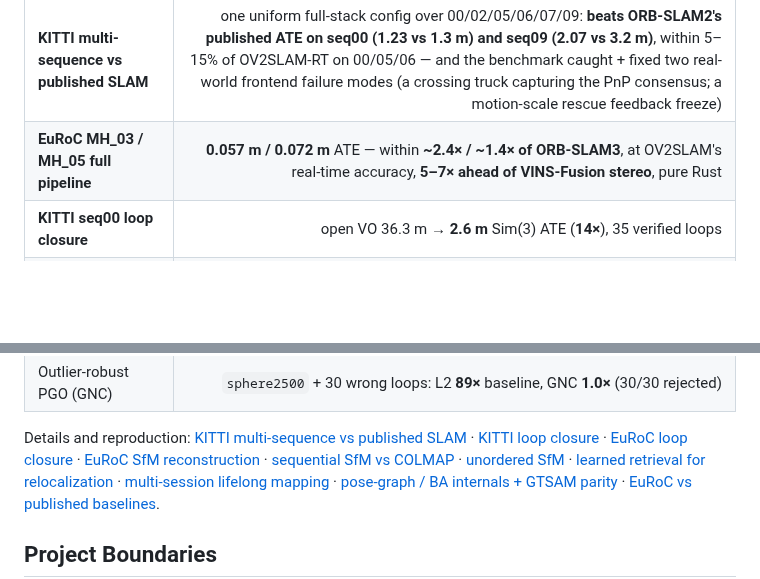
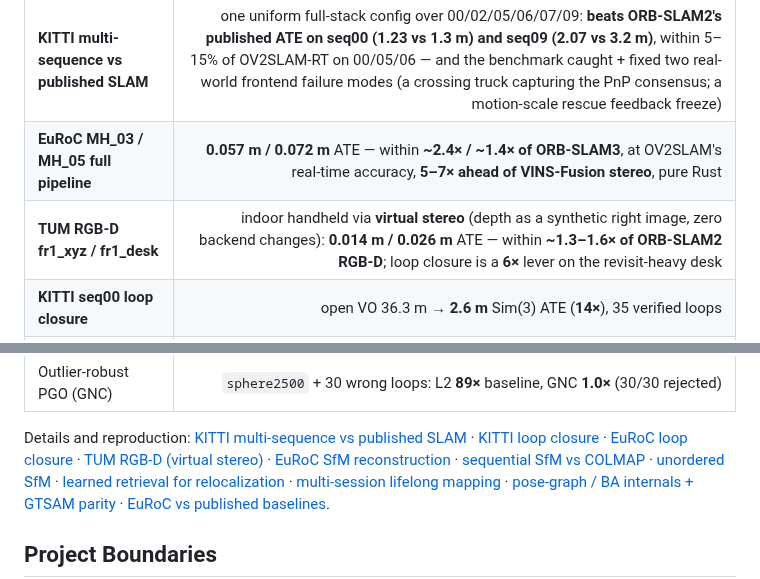
Before and after one commit to rsasaki0109/visloc-rs, a Markdown page: README.md, 2 parts joined by grey strips. Drawn GitHub-style; blank space fills up the shorter version.

```diff
--- a/README.md
+++ b/README.md
@@ -136,6 +136,7 @@ Local public-data development measurements, not official leaderboard submissions
 | --- | ---: |
 | **KITTI multi-sequence vs published SLAM** | one uniform full-stack config over 00/02/05/06/07/09: **beats ORB-SLAM2's published ATE on seq00 (1.23 vs 1.3 m) and seq09 (2.07 vs 3.2 m)**, within 5–15% of OV2SLAM-RT on 00/05/06 — and the benchmark caught + fixed two real-world frontend failure modes (a crossing truck capturing the PnP consensus; a motion-scale rescue feedback freeze) |
 | **EuRoC MH_03 / MH_05 full pipeline** | **0.057 m / 0.072 m** ATE — within **~2.4× / ~1.4× of ORB-SLAM3**, at OV2SLAM's real-time accuracy, **5–7× ahead of VINS-Fusion stereo**, pure Rust |
+| **TUM RGB-D fr1_xyz / fr1_desk** | indoor handheld via **virtual stereo** (depth as a synthetic right image, zero backend changes): **0.014 m / 0.026 m** ATE — within **~1.3–1.6× of ORB-SLAM2 RGB-D**; loop closure is a **6×** lever on the revisit-heavy desk |
 | **KITTI seq00 loop closure** | open VO 36.3 m → **2.6 m** Sim(3) ATE (**14×**), 35 verified loops |
 | **EuRoC MH_03 SfM reconstruction** | merged multi-view tracks + global BA: mean reprojection **4.08 px → 1.04 px**, 179 k tracks, COLMAP export for 3DGS / MVS |
 | **Sequential SfM vs COLMAP (metric video)** | same 2700-frame EuRoC flight, same evo scoring: visloc stereo VO + loop SfM **6 min, 0.13 m** (trajectory 0.066 m, metric) vs COLMAP mono incremental **11.7 h, 2.18 m** (scale-free) — **≈117× faster, ≈17–33× more accurate, metric scale**. (Stereo-vs-mono: the win is the metric-video regime, not COLMAP's unordered-photo home turf.) |
@@ -148,6 +149,7 @@ Local public-data development measurements, not official leaderboard submissions
 Details and reproduction: [KITTI multi-sequence vs published SLAM](docs/kitti_multiseq_benchmark.md) ·
 [KITTI loop closure](docs/kitti_loop_closure_benchmark.md) ·
 [EuRoC loop closure](docs/euroc_loop_closure_benchmark.md) ·
+[TUM RGB-D (virtual stereo)](docs/tum_rgbd_benchmark.md) ·
 [EuRoC SfM reconstruction](docs/euroc_sfm_benchmark.md) ·
 [sequential SfM vs COLMAP](docs/sfm_vs_colmap_benchmark.md) ·
 [unordered SfM](docs/unordered_sfm_benchmark.md) ·
```
Also changed, not shown: docs/tum_rgbd_benchmark.md (added, +126 -0 lines), docs/assets/tum_fr1_xyz_loop_closure.png (added), 3 other files.
